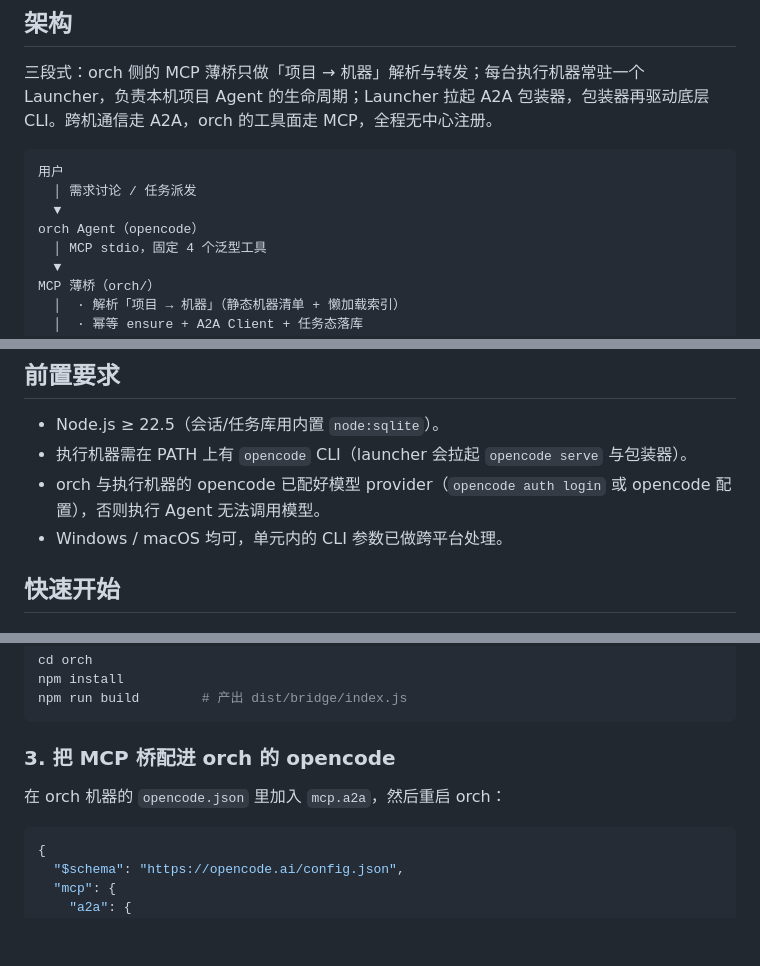
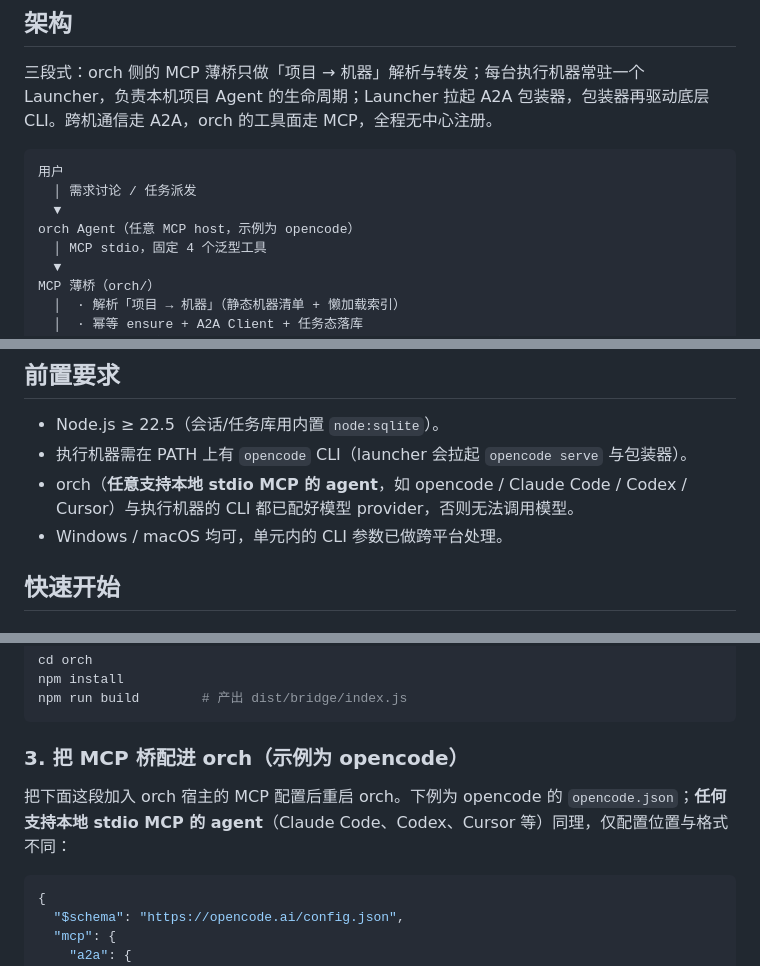
Before and after one commit to shiyu-Su/a2a-coding, a Markdown page: README.md, 3 parts joined by grey strips. GitHub-like rendering; blank space fills up the shorter version.

Commit message:
docs: README 说明 orch 可为任意支持本地 stdio MCP 的 agent（opencode 仅示例）

````diff
--- a/README.md
+++ b/README.md
@@ -12,7 +12,7 @@
 用户
   │ 需求讨论 / 任务派发
   ▼
-orch Agent（opencode）
+orch Agent（任意 MCP host，示例为 opencode）
   │ MCP stdio，固定 4 个泛型工具
   ▼
 MCP 薄桥（orch/）
@@ -80,7 +80,7 @@ a2a-coding/
 
 - Node.js ≥ 22.5（会话/任务库用内置 `node:sqlite`）。
 - 执行机器需在 PATH 上有 `opencode` CLI（launcher 会拉起 `opencode serve` 与包装器）。
-- orch 与执行机器的 opencode 已配好模型 provider（`opencode auth login` 或 opencode 配置），否则执行 Agent 无法调用模型。
+- orch（**任意支持本地 stdio MCP 的 agent**，如 opencode / Claude Code / Codex / Cursor）与执行机器的 CLI 都已配好模型 provider，否则无法调用模型。
 - Windows / macOS 均可，单元内的 CLI 参数已做跨平台处理。
 
 ## 快速开始
@@ -112,9 +112,9 @@ npm install
 npm run build        # 产出 dist/bridge/index.js
 ```
 
-### 3. 把 MCP 桥配进 orch 的 opencode
+### 3. 把 MCP 桥配进 orch（示例为 opencode）
 
-在 orch 机器的 `opencode.json` 里加入 `mcp.a2a`，然后重启 orch：
+把下面这段加入 orch 宿主的 MCP 配置后重启 orch。下例为 opencode 的 `opencode.json`；**任何支持本地 stdio MCP 的 agent**（Claude Code、Codex、Cursor 等）同理，仅配置位置与格式不同：
 
 ```json
 {
````
Also changed, not shown: other parts of README.md (+2 -0 lines).
